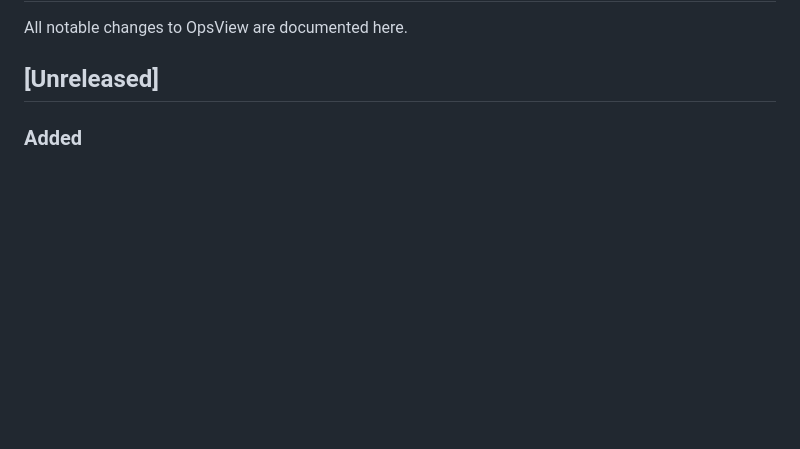
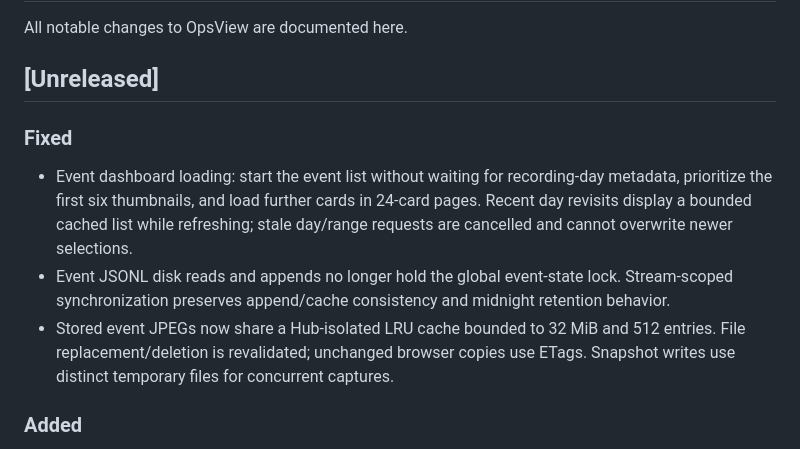
Before and after one commit to stormixus/OpsView, a Markdown page: CHANGELOG.md, the part around the change. GitHub-like rendering; blank space fills up the shorter version.

Commit message:
docs: record event dashboard loading improvements
Co-Authored-By: OpenAI Codex <noreply@openai.com>

```diff
--- a/CHANGELOG.md
+++ b/CHANGELOG.md
@@ -3,6 +3,13 @@
 All notable changes to OpsView are documented here.
 
 ## [Unreleased]
+
+### Fixed
+
+- Event dashboard loading: start the event list without waiting for recording-day metadata, prioritize the first six thumbnails, and load further cards in 24-card pages. Recent day revisits display a bounded cached list while refreshing; stale day/range requests are cancelled and cannot overwrite newer selections.
+- Event JSONL disk reads and appends no longer hold the global event-state lock. Stream-scoped synchronization preserves append/cache consistency and midnight retention behavior.
+- Stored event JPEGs now share a Hub-isolated LRU cache bounded to 32 MiB and 512 entries. File replacement/deletion is revalidated; unchanged browser copies use ETags. Snapshot writes use distinct temporary files for concurrent captures.
+
 
 ### Added
 
```
